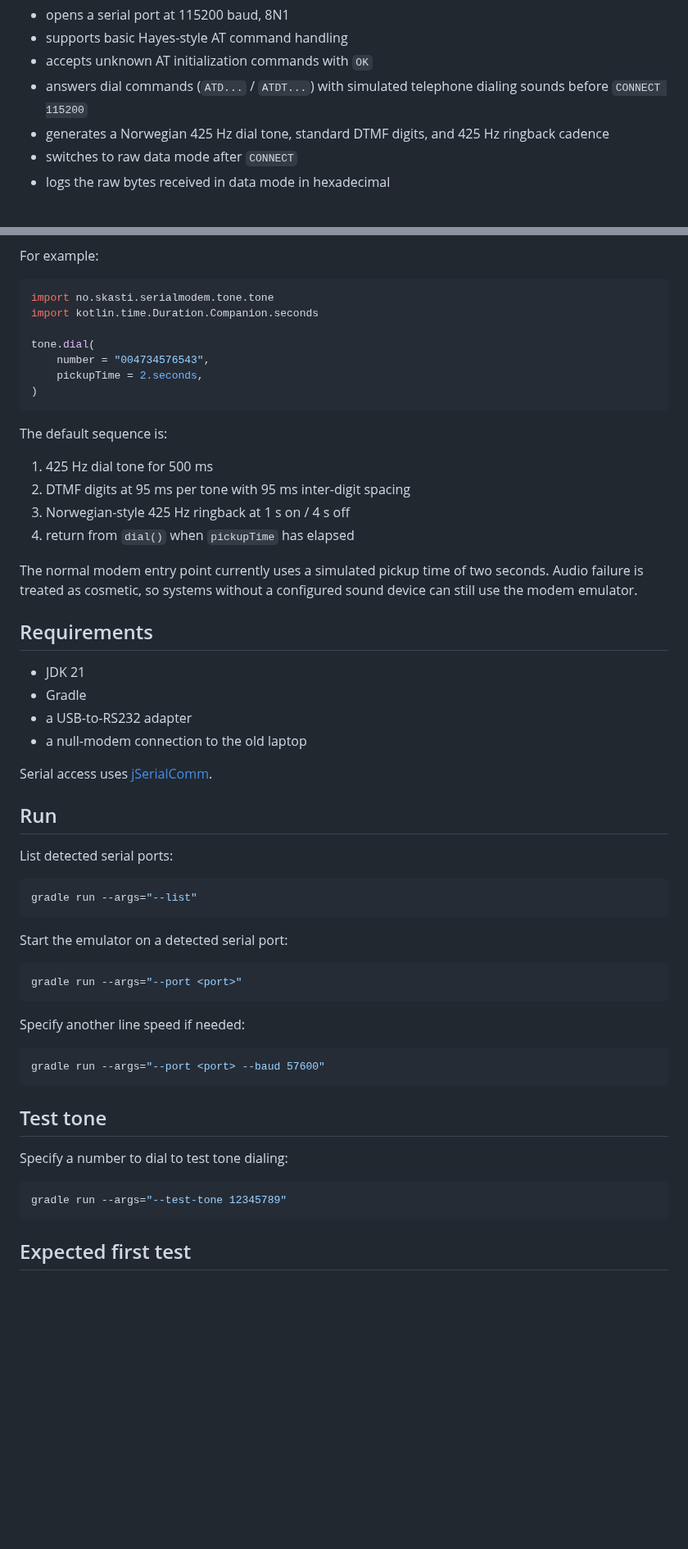
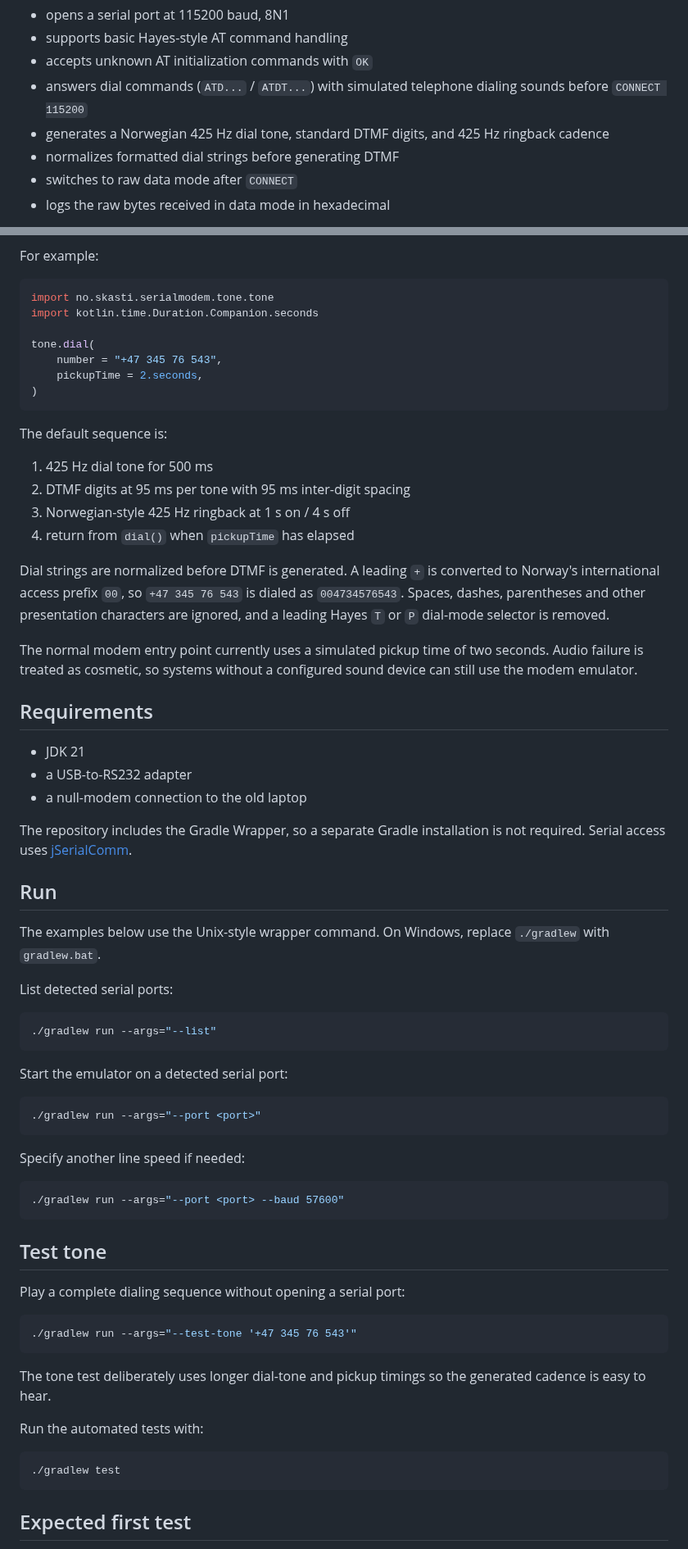
Before and after one commit to skasti/yame, a Markdown page: README.md, 2 parts joined by grey strips. Shown at 82% size. Rendered like a GitHub page; blank space fills up the shorter version.

Commit message:
Update README for wrapper and dial normalization

````diff
--- a/README.md
+++ b/README.md
@@ -17,6 +17,7 @@ The emulator currently:
 - accepts unknown AT initialization commands with `OK`
 - answers dial commands (`ATD...` / `ATDT...`) with simulated telephone dialing sounds before `CONNECT 115200`
 - generates a Norwegian 425 Hz dial tone, standard DTMF digits, and 425 Hz ringback cadence
+- normalizes formatted dial strings before generating DTMF
 - switches to raw data mode after `CONNECT`
 - logs the raw bytes received in data mode in hexadecimal
 
@@ -33,7 +34,7 @@ import no.skasti.serialmodem.tone.tone
 import kotlin.time.Duration.Companion.seconds
 
 tone.dial(
-    number = "004734576543",
+    number = "+47 345 76 543",
     pickupTime = 2.seconds,
 )
 ```
@@ -45,43 +46,54 @@ The default sequence is:
 3. Norwegian-style 425 Hz ringback at 1 s on / 4 s off
 4. return from `dial()` when `pickupTime` has elapsed
 
+Dial strings are normalized before DTMF is generated. A leading `+` is converted to Norway's international access prefix `00`, so `+47 345 76 543` is dialed as `004734576543`. Spaces, dashes, parentheses and other presentation characters are ignored, and a leading Hayes `T` or `P` dial-mode selector is removed.
+
 The normal modem entry point currently uses a simulated pickup time of two seconds. Audio failure is treated as cosmetic, so systems without a configured sound device can still use the modem emulator.
 
 ## Requirements
 
 - JDK 21
-- Gradle
 - a USB-to-RS232 adapter
 - a null-modem connection to the old laptop
 
-Serial access uses [jSerialComm](https://github.com/Fazecast/jSerialComm).
+The repository includes the Gradle Wrapper, so a separate Gradle installation is not required. Serial access uses [jSerialComm](https://github.com/Fazecast/jSerialComm).
 
 ## Run
+
+The examples below use the Unix-style wrapper command. On Windows, replace `./gradlew` with `gradlew.bat`.
 
 List detected serial ports:
 
 ```shell
-gradle run --args="--list"
+./gradlew run --args="--list"
 ```
 
 Start the emulator on a detected serial port:
 
 ```shell
-gradle run --args="--port <port>"
+./gradlew run --args="--port <port>"
 ```
 
 Specify another line speed if needed:
 
 ```shell
-gradle run --args="--port <port> --baud 57600"
+./gradlew run --args="--port <port> --baud 57600"
 ```
 
 ## Test tone
 
-Specify a number to dial to test tone dialing:
+Play a complete dialing sequence without opening a serial port:
 
 ```shell
-gradle run --args="--test-tone 12345789"
+./gradlew run --args="--test-tone '+47 345 76 543'"
+```
+
+The tone test deliberately uses longer dial-tone and pickup timings so the generated cadence is easy to hear.
+
+Run the automated tests with:
+
+```shell
+./gradlew test
 ```
 
 ## Expected first test
````
